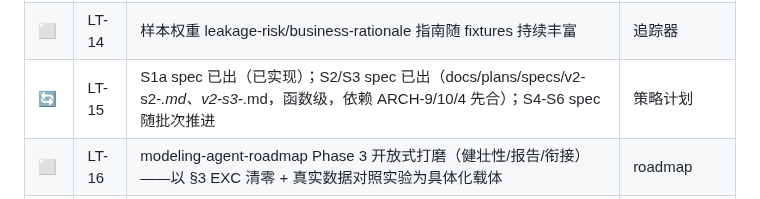
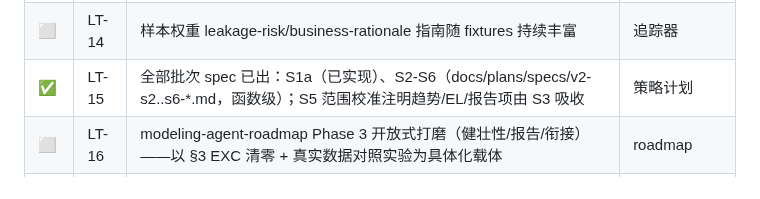
Before and after one commit to eddyzzl/marvis-risk-agent, a Markdown page: docs/plans/v2-master-backlog.md, the part around the change. Drawn GitHub-style.

Commit message:
Add S5/S6 function-level specs; close LT-15 spec pipeline
Co-Authored-By: Claude Fable 5 <noreply@anthropic.com>

```diff
--- a/docs/plans/v2-master-backlog.md
+++ b/docs/plans/v2-master-backlog.md
@@ -302,7 +302,7 @@
 | ⬜ | LT-12 | row-level 聚合去重策略（仅当业务要求"必须保留真实行"时触发） | 6-28 |
 | ⬜ | LT-13 | 分页扩展：随数据量增长审计剩余高容量列表端点 | 追踪器 |
 | ⬜ | LT-14 | 样本权重 leakage-risk/business-rationale 指南随 fixtures 持续丰富 | 追踪器 |
-| 🔄 | LT-15 | S1a spec 已出（已实现）；S2/S3 spec 已出（docs/plans/specs/v2-s2-*.md、v2-s3-*.md，函数级，依赖 ARCH-9/10/4 先合）；S4-S6 spec 随批次推进 | 策略计划 |
+| ✅ | LT-15 | 全部批次 spec 已出：S1a（已实现）、S2-S6（docs/plans/specs/v2-s2..s6-*.md，函数级）；S5 范围校准注明趋势/EL/报告项由 S3 吸收 | 策略计划 |
 | ⬜ | LT-16 | modeling-agent-roadmap Phase 3 开放式打磨（健壮性/报告/衔接）——以 §3 EXC 清零 + 真实数据对照实验为具体化载体 | roadmap |
 | ⬜ | LT-17 | 定期复审机制：每完成 2-3 个阶段跑一轮聚焦审查（新代码带来新债；本轮三个"已修未修净"即为证） | 本轮教训 |
 | ⬜ | LT-18 | 下一版本方向蓄水池：V3+（多用户/权限、部署打包、外部决策引擎对接等，超出单机单用户边界的显式不做项） | 产品选择 |
```
Also changed, not shown: 2 other files.
